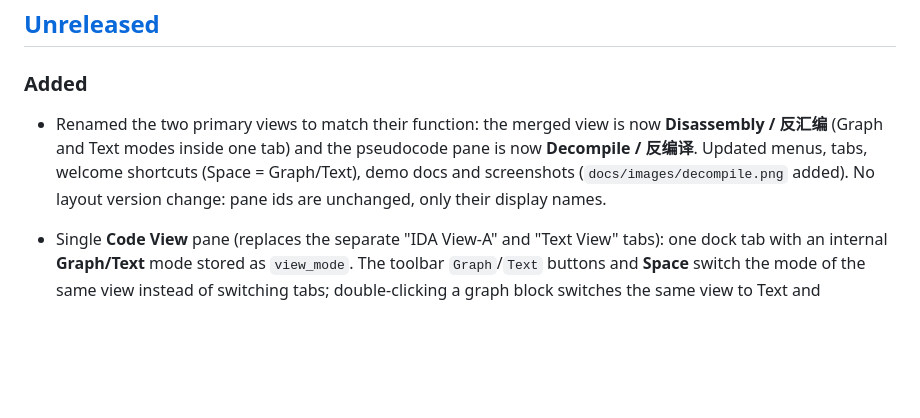
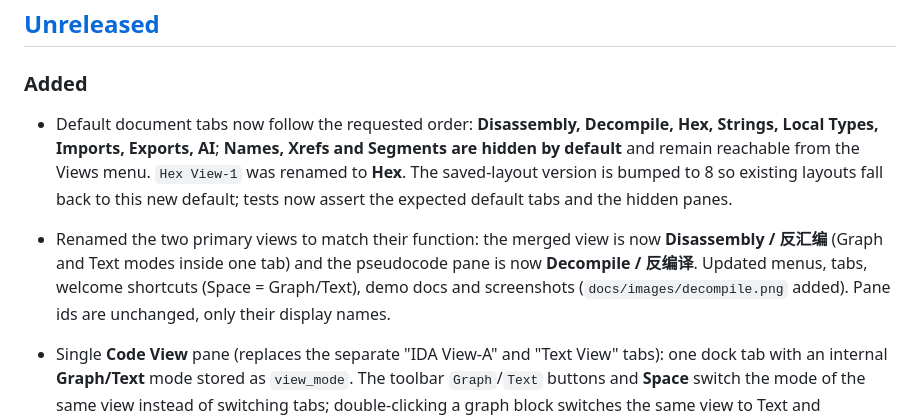
Before and after one commit to qux-bbb/ReCraft, a Markdown page: CHANGELOG.md, the part around the change. Rendered like a GitHub page; blank space fills up the shorter version.

```diff
--- a/CHANGELOG.md
+++ b/CHANGELOG.md
@@ -9,11 +9,17 @@ and this project adheres to [Semantic Versioning](https://semver.org/spec/v2.0.0
 
 ### Added
 
+- Default document tabs now follow the requested order: **Disassembly, Decompile, Hex,
+  Strings, Local Types, Imports, Exports, AI**; **Names, Xrefs and Segments are hidden by
+  default** and remain reachable from the Views menu. `Hex View-1` was renamed to **Hex**.
+  The saved-layout version is bumped to 8 so existing layouts fall back to this new
+  default; tests now assert the expected default tabs and the hidden panes.
+
 - Renamed the two primary views to match their function: the merged view is now
   **Disassembly / 反汇编** (Graph and Text modes inside one tab) and the pseudocode pane is
   now **Decompile / 反编译**. Updated menus, tabs, welcome shortcuts (Space = Graph/Text),
-  demo docs and screenshots (`docs/images/decompile.png` added). No layout version change:
-  pane ids are unchanged, only their display names.
+  demo docs and screenshots (`docs/images/decompile.png` added). Pane ids are unchanged,
+  only their display names.
 
 - Single **Code View** pane (replaces the separate "IDA View-A" and "Text View" tabs):
   one dock tab with an internal **Graph/Text** mode stored as `view_mode`. The toolbar
```
Also changed, not shown: docs/DEMO.md (+4 -3 lines), docs/images/decompile.png, docs/images/ida-layout.png, docs/images/text-view.png, 1 other file.
